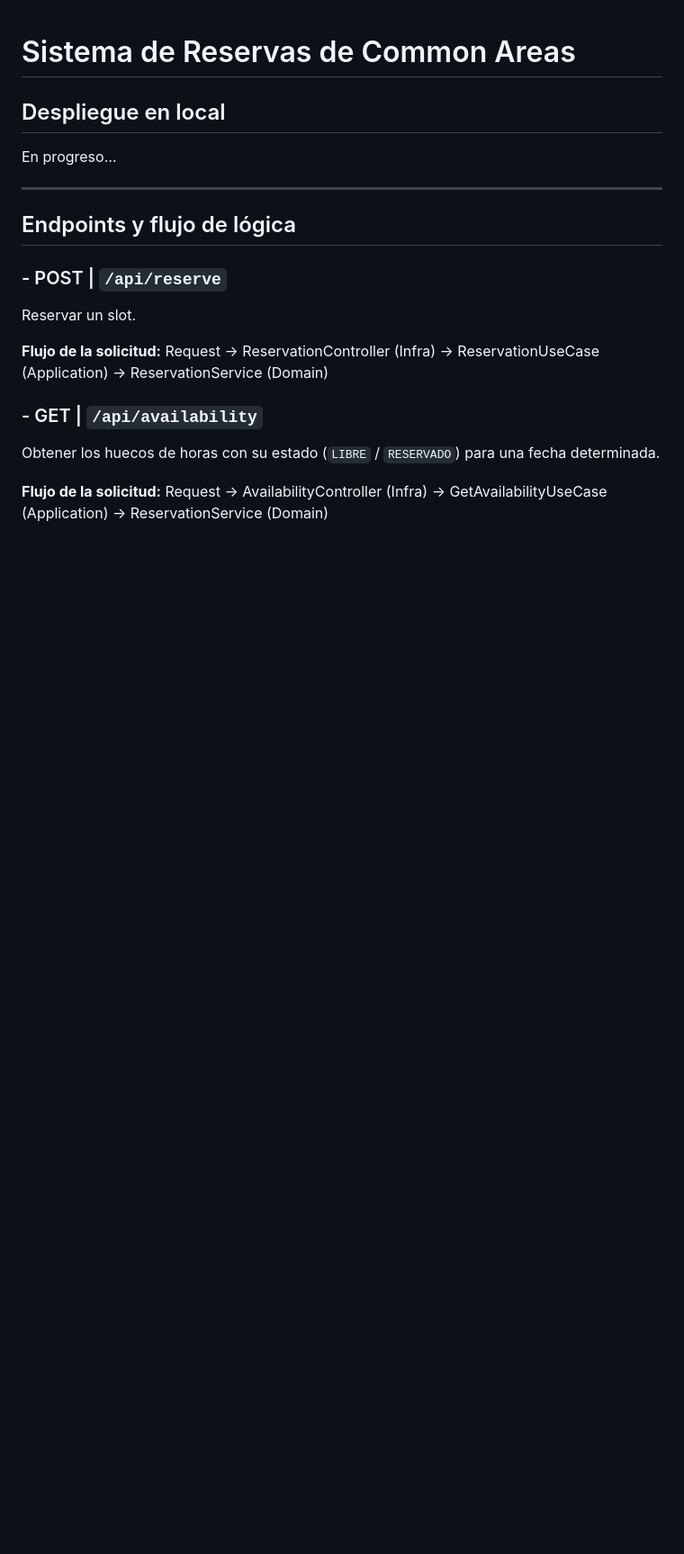
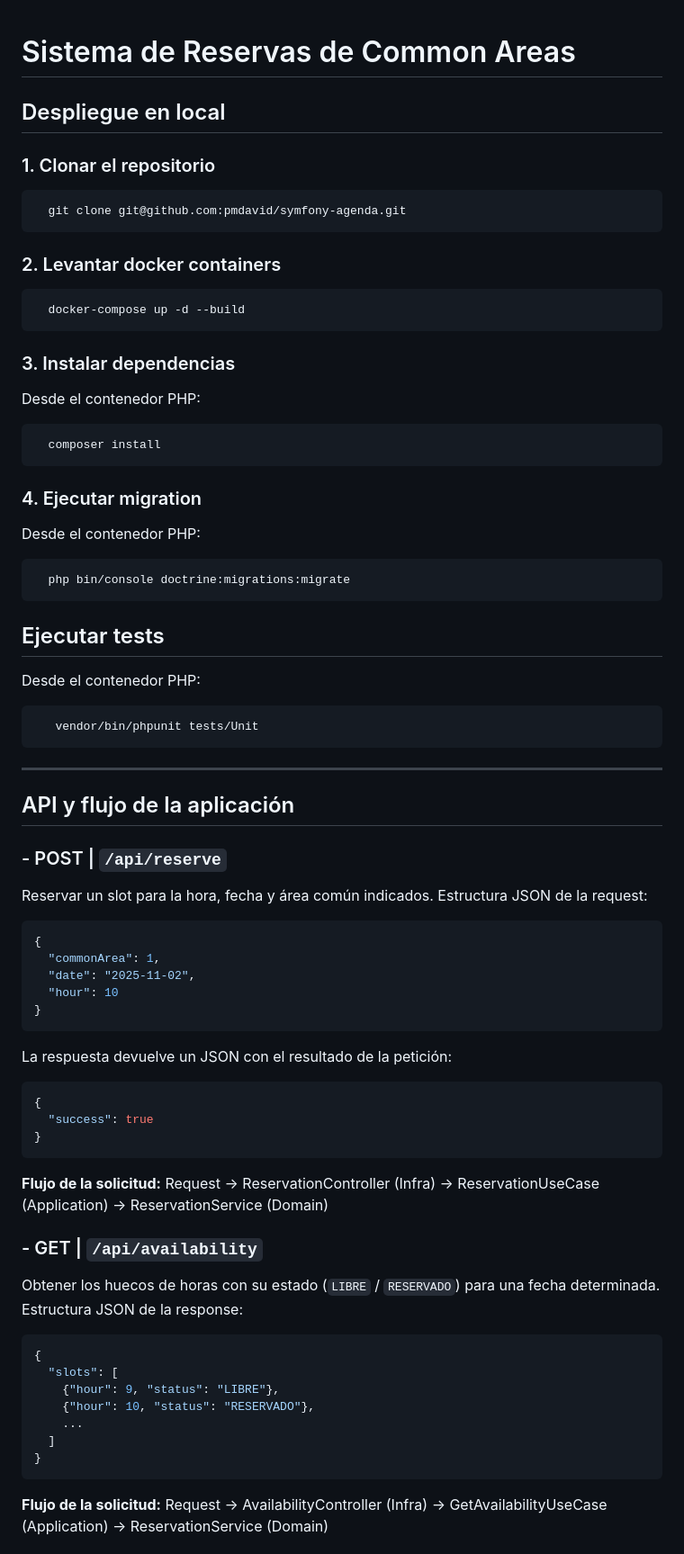
Before and after one commit to pmdavid/symfony-agenda, a Markdown page: README.md, the part around one of its changes. Shown at 90% size. GitHub-like rendering; blank space fills up the shorter version.

````diff
--- a/README.md
+++ b/README.md
@@ -4,20 +4,79 @@
 
 ## Despliegue en local
 
-En progreso…
+### 1. Clonar el repositorio
+
+```bash
+  git clone git@github.com:pmdavid/symfony-agenda.git
+```
+
+### 2. Levantar docker containers
+
+```bash
+  docker-compose up -d --build
+```
+
+
+### 3. Instalar dependencias
+Desde el contenedor PHP:
+```bash
+  composer install
+```
+
+### 4. Ejecutar migration
+
+Desde el contenedor PHP:
+```bash
+  php bin/console doctrine:migrations:migrate
+```
+
+## Ejecutar tests
+
+Desde el contenedor PHP:
+```bash
+   vendor/bin/phpunit tests/Unit
+```
 
 ---
 
-## Endpoints y flujo de lógica
+## API y flujo de la aplicación
 
 ### - POST | `/api/reserve`
-Reservar un slot.
+Reservar un slot para la hora, fecha y área común indicados. Estructura JSON de la request:
+
+```json
+{
+  "commonArea": 1,
+  "date": "2025-11-02",
+  "hour": 10
+}
+```
+
+La respuesta devuelve un JSON con el resultado de la petición:
+
+```json
+{
+  "success": true
+}
+```
 
 **Flujo de la solicitud:**
 Request → ReservationController (Infra) → ReservationUseCase (Application) → ReservationService (Domain)
 
 ### - GET | `/api/availability`
-Obtener los huecos de horas con su estado (`LIBRE` / `RESERVADO`) para una fecha determinada.
+Obtener los huecos de horas con su estado (`LIBRE` / `RESERVADO`) para una fecha determinada. Estructura JSON de la response:
+
+```json
+{
+  "slots": [
+    {"hour": 9, "status": "LIBRE"},
+    {"hour": 10, "status": "RESERVADO"},
+    ...
+  ]
+}
+```
+
+
 
 **Flujo de la solicitud:**
 Request → AvailabilityController (Infra) → GetAvailabilityUseCase (Application) → ReservationService (Domain)
````
Also changed, not shown: other parts of README.md (+21 -5 lines).
